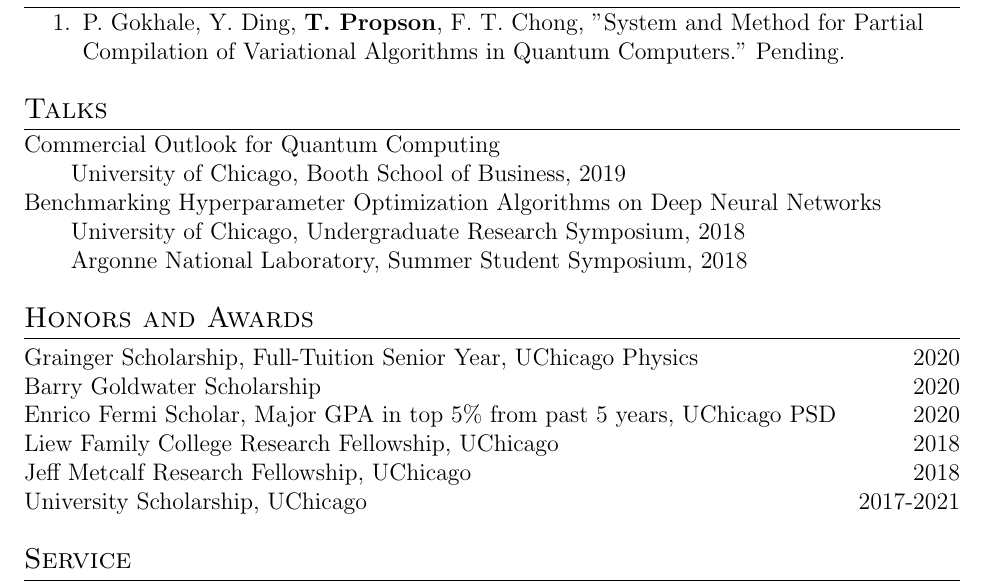
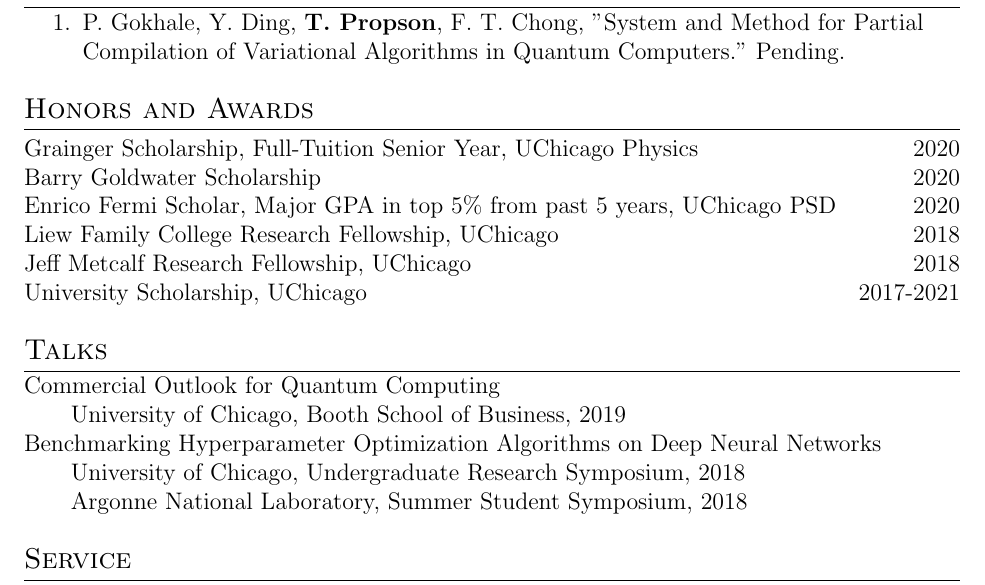
Before and after one commit to tpr0p/tpr0p.github.io, a LaTeX CV (cv/cv.tex): part of page 2 of 2, cut so that both start at the same text. Compiled offline with pdfLaTeX.

Commit message:
update to cv

```diff
--- a/cv/cv.tex
+++ b/cv/cv.tex
@@ -110,15 +110,7 @@
     for Partial Compilation of Variational Algorithms in Quantum Computers." Pending.
 \end{enumerate}
 
-%% TALKS
-\section{Talks}
-Commercial Outlook for Quantum Computing\\
-\qquad University of Chicago, Booth School of Business, 2019\\
-Benchmarking Hyperparameter Optimization Algorithms on Deep Neural Networks\\
-\qquad University of Chicago, Undergraduate Research Symposium, 2018\\
-\qquad Argonne National Laboratory, Summer Student Symposium, 2018\\
-
-%% AWARDS AND HONORS
+%% HONORS AND AWARDS
 \section{Honors and Awards}
 \begin{tabular}{@{} L{14.5cm} @{} R{2.01cm} @{}}
   Grainger Scholarship, Full-Tuition Senior Year, UChicago Physics & 2020\\
@@ -128,6 +120,15 @@
   Jeff Metcalf Research Fellowship, UChicago & 2018 \\
   University Scholarship, UChicago & 2017-2021\\
 \end{tabular}
+
+%% TALKS
+\section{Talks}
+Commercial Outlook for Quantum Computing\\
+\qquad University of Chicago, Booth School of Business, 2019\\
+Benchmarking Hyperparameter Optimization Algorithms on Deep Neural Networks\\
+\qquad University of Chicago, Undergraduate Research Symposium, 2018\\
+\qquad Argonne National Laboratory, Summer Student Symposium, 2018\\
+
 
 %% SERVICE
 \section{Service}
```
Also changed, not shown: 1 other file.
